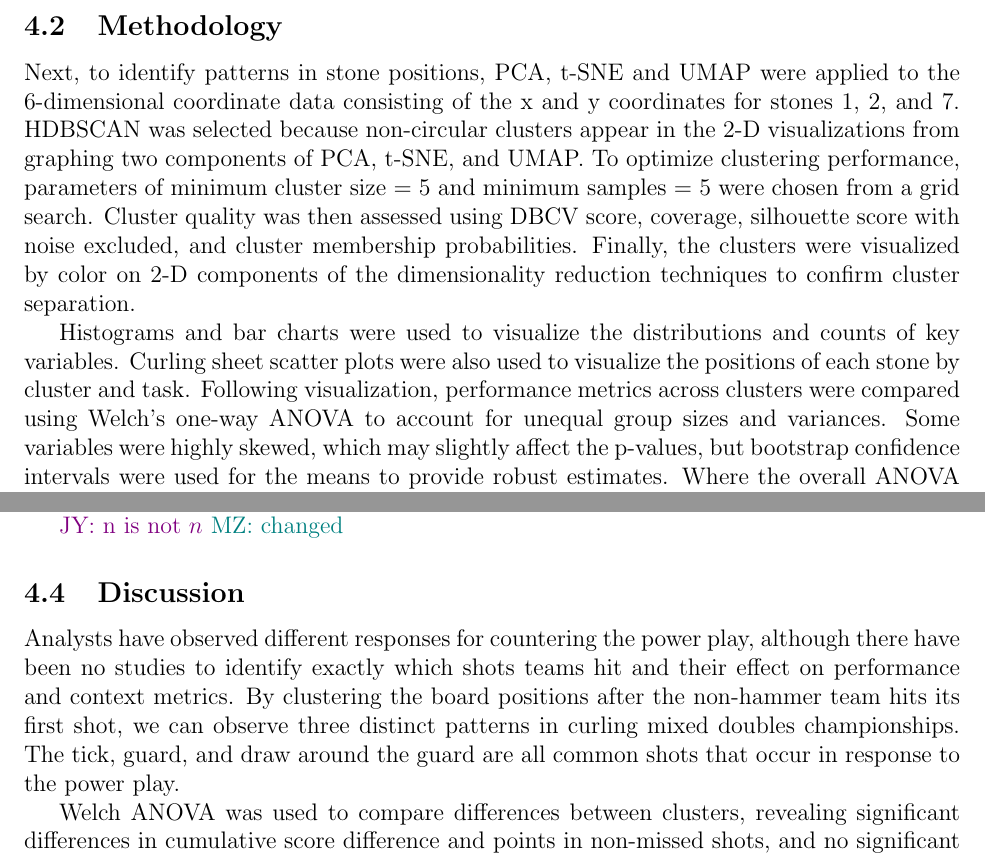
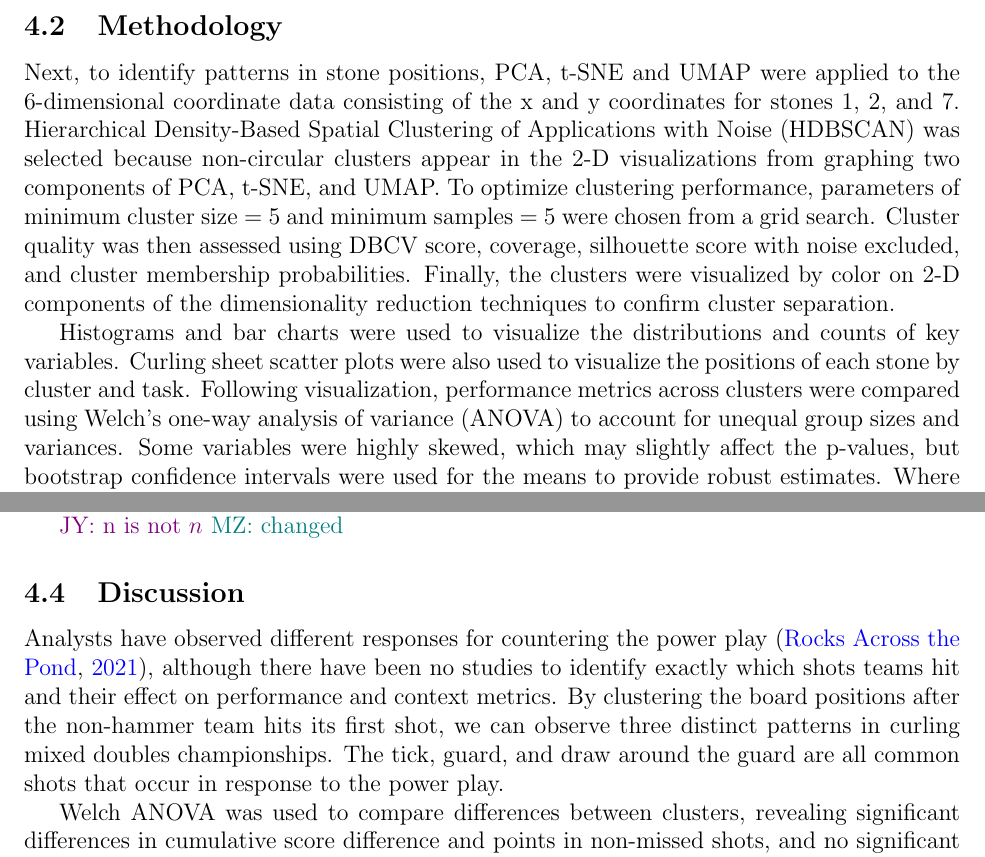
Before and after one commit to mjzhang21/mixed-doubles-curling-risk-reward, a LaTeX paper (writing/manuscript.tex): two parts of pages 10 and 12 of 15, joined at a grey line, cut so that both start at the same text. Compiled offline with pdfLaTeX.

Commit message:
add/fix citations

```diff
--- a/writing/manuscript.tex
+++ b/writing/manuscript.tex
@@ -416,24 +416,26 @@ row. The coordinates were swapped when either stone 1 had coordinates for the
 hammer pre-placed house stone or stone 7 had coordinates for the non-hammer
 guard. Finally, rows with missing values were dropped. This excludes shots that
 removed any stone before the Modified Free Guard Zone.
+
 \subsection{Methodology}
 
 Next, to identify patterns in stone positions, PCA, t-SNE and UMAP were applied
 to the 6-dimensional coordinate data consisting of the x and y coordinates for
-stones 1, 2, and 7. HDBSCAN was selected because non-circular clusters appear
-in the 2-D visualizations from graphing two components of PCA, t-SNE, and UMAP.
-To optimize clustering performance, parameters of minimum cluster size = 5 and
-minimum samples = 5 were chosen from a grid search. Cluster quality was then
-assessed using DBCV score, coverage, silhouette score with noise excluded, and
-cluster membership probabilities. Finally, the clusters were visualized by
-color on 2-D components of the dimensionality reduction techniques to confirm
-cluster separation.
+stones 1, 2, and 7. Hierarchical Density-Based Spatial Clustering of
+Applications with Noise (HDBSCAN) was selected because non-circular clusters
+appear in the 2-D visualizations from graphing two components of PCA, t-SNE,
+and UMAP. To optimize clustering performance, parameters of minimum cluster
+size = 5 and minimum samples = 5 were chosen from a grid search. Cluster
+quality was then assessed using DBCV score, coverage, silhouette score with
+noise excluded, and cluster membership probabilities. Finally, the clusters
+were visualized by color on 2-D components of the dimensionality reduction
+techniques to confirm cluster separation.
 
 Histograms and bar charts were used to visualize the distributions and counts
 of key variables. Curling sheet scatter plots were also used to visualize the
 positions of each stone by cluster and task. Following visualization,
-performance metrics across clusters were compared using Welch’s one-way ANOVA
-to account for unequal group sizes and variances. Some variables were highly
-skewed, which may slightly affect the p-values, but bootstrap confidence
-intervals were used for the means to provide robust estimates. Where the
-overall ANOVA indicated significant differences, post hoc pairwise comparisons
+performance metrics across clusters were compared using Welch’s one-way
+analysis of variance (ANOVA) to account for unequal group sizes and variances.
+Some variables were highly skewed, which may slightly affect the p-values, but
+bootstrap confidence intervals were used for the means to provide robust
+estimates. Where the overall ANOVA indicated significant differences, post hoc
@@ -556,13 +558,13 @@ variation, while hammer-related outcomes were similar across groups.
 \end{table}
 
 \subsection{Discussion}
-Analysts have observed different responses for countering the power play,
-although there have been no studies to identify exactly which shots teams hit
-and their effect on performance and context metrics. By clustering the board
-positions after the non-hammer team hits its first shot, we can observe three
-distinct patterns in curling mixed doubles championships. The tick, guard, and
-draw around the guard are all common shots that occur in response to the power
-play.
+Analysts have observed different responses for countering the power play
+\citep{rocks2021mixed}, although there have been no studies to identify exactly
+which shots teams hit and their effect on performance and context metrics. By
+clustering the board positions after the non-hammer team hits its first shot,
+we can observe three distinct patterns in curling mixed doubles championships.
+The tick, guard, and draw around the guard are all common shots that occur in
+response to the power play.
 
 Welch ANOVA was used to compare differences between clusters, revealing
 significant differences in cumulative score difference and points in non-missed
```
Also changed, not shown: writing/manuscript.tex (12 more changed lines).
